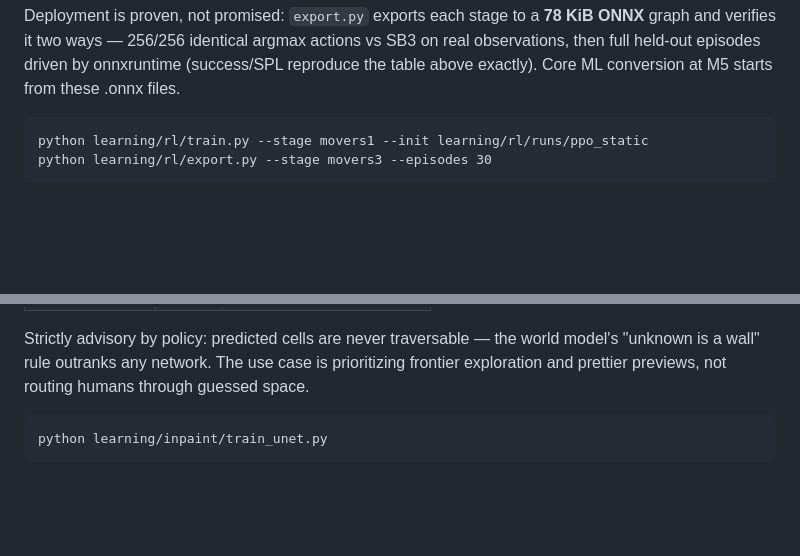
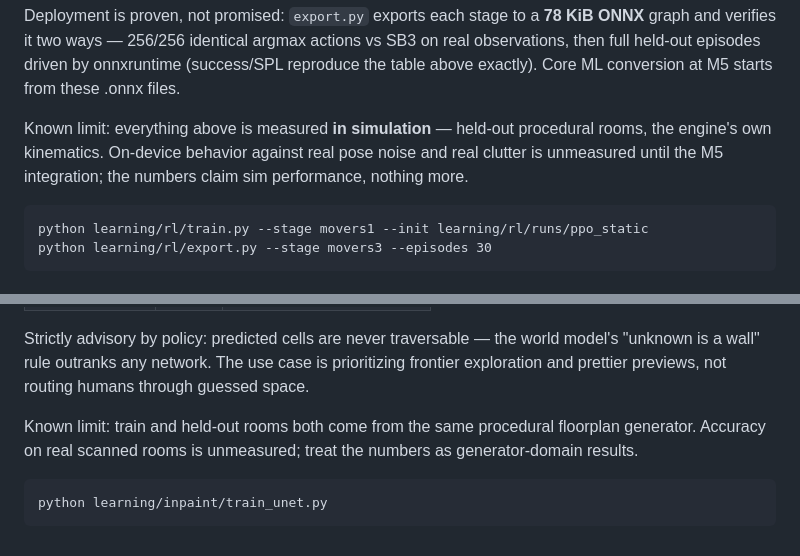
Before and after one commit to anish-agr/theseus, a Markdown page: learning/RESULTS.md, 2 parts joined by grey strips. Drawn GitHub-style; blank space fills up the shorter version.

Commit message:
docs(ml): state the unmeasured halves of lanes c and d

````diff
--- a/learning/RESULTS.md
+++ b/learning/RESULTS.md
@@ -88,6 +88,11 @@ argmax actions vs SB3 on real observations, then full held-out
 episodes driven by onnxruntime (success/SPL reproduce the table above
 exactly). Core ML conversion at M5 starts from these .onnx files.
 
+Known limit: everything above is measured **in simulation** — held-out
+procedural rooms, the engine's own kinematics. On-device behavior
+against real pose noise and real clutter is unmeasured until the M5
+integration; the numbers claim sim performance, nothing more.
+
 ```
 python learning/rl/train.py --stage movers1 --init learning/rl/runs/ppo_static
 python learning/rl/export.py --stage movers3 --episodes 30
@@ -109,6 +114,10 @@ the world model's "unknown is a wall" rule outranks any network. The
 use case is prioritizing frontier exploration and prettier previews,
 not routing humans through guessed space.
 
+Known limit: train and held-out rooms both come from the same
+procedural floorplan generator. Accuracy on real scanned rooms is
+unmeasured; treat the numbers as generator-domain results.
+
 ```
 python learning/inpaint/train_unet.py
 ```
````
